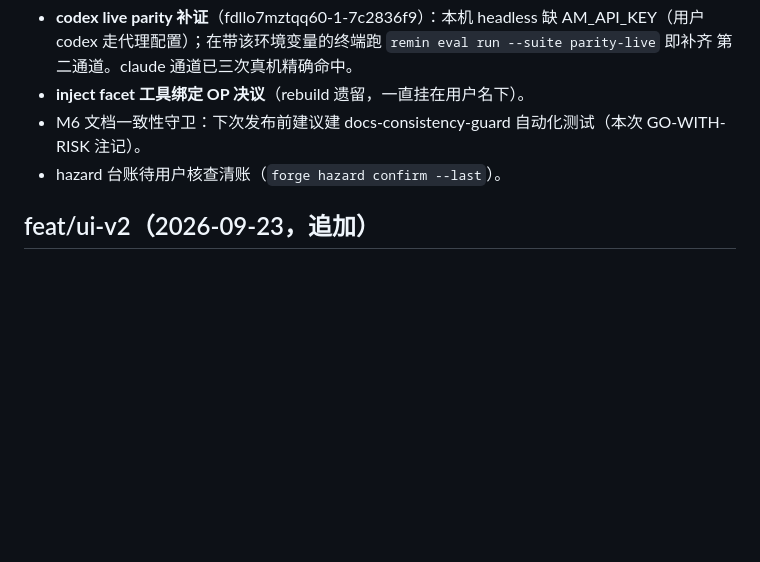
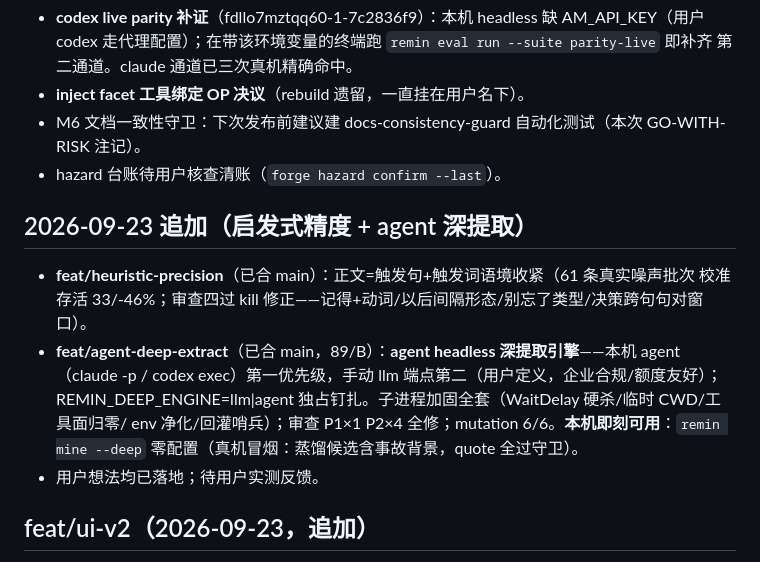
Before and after one commit to MjxUpUp/Remin, a Markdown page: HANDOFF.md, the part around the change. GitHub-like rendering; blank space fills up the shorter version.

Commit message:
docs: HANDOFF——启发式精度+agent 深提取追加（2026-09-23）

```diff
--- a/HANDOFF.md
+++ b/HANDOFF.md
@@ -45,6 +45,17 @@
 - M6 文档一致性守卫：下次发布前建议建 docs-consistency-guard 自动化测试（本次 GO-WITH-RISK 注记）。
 - hazard 台账待用户核查清账（`forge hazard confirm --last`）。
 
+## 2026-09-23 追加（启发式精度 + agent 深提取）
+
+- **feat/heuristic-precision**（已合 main）：正文=触发句+触发词语境收紧（61 条真实噪声批次
+  校准存活 33/-46%；审查四过 kill 修正——记得+动词/以后间隔形态/别忘了类型/决策跨句句对窗口）。
+- **feat/agent-deep-extract**（已合 main，89/B）：**agent headless 深提取引擎**——本机 agent
+  （claude -p / codex exec）第一优先级，手动 llm 端点第二（用户定义，企业合规/额度友好）；
+  REMIN_DEEP_ENGINE=llm|agent 独占钉扎。子进程加固全套（WaitDelay 硬杀/临时 CWD/工具面归零/
+  env 净化/回灌哨兵）；审查 P1×1 P2×4 全修；mutation 6/6。**本机即刻可用**：`remin mine --deep`
+  零配置（真机冒烟：蒸馏候选含事故背景，quote 全过守卫）。
+- 用户想法均已落地；待用户实测反馈。
+
 ## feat/ui-v2（2026-09-23，追加）
 
 - **remin ui 交互迭代**：11 项原型确认全数落地（三栏工作台/状态带/键盘审收流 j·k·a·r·?/
```
